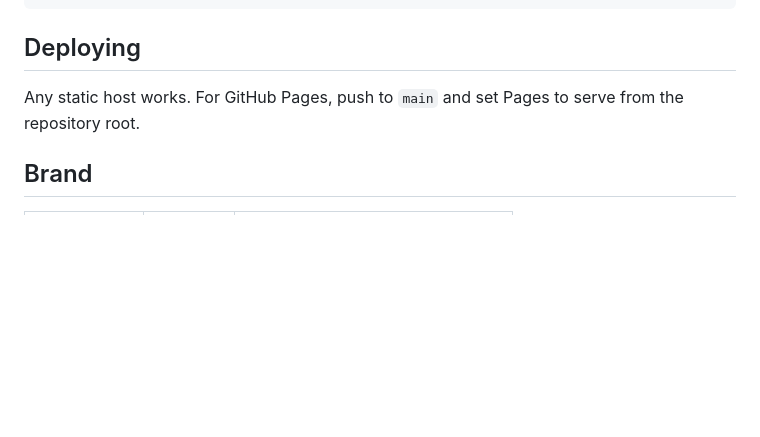
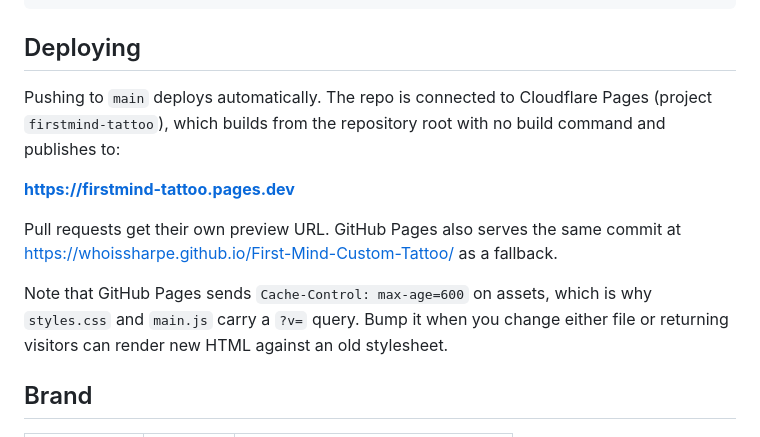
Before and after one commit to whoissharpe/First-Mind-Custom-Tattoo, a Markdown page: README.md, the part around the change. Drawn GitHub-style; blank space fills up the shorter version.

Commit message:
Document the Cloudflare Pages deploy
Co-Authored-By: Claude Opus 5 <noreply@anthropic.com>

```diff
--- a/README.md
+++ b/README.md
@@ -14,8 +14,18 @@ python -m http.server 4173
 
 ## Deploying
 
-Any static host works. For GitHub Pages, push to `main` and set Pages to serve from
-the repository root.
+Pushing to `main` deploys automatically. The repo is connected to Cloudflare Pages
+(project `firstmind-tattoo`), which builds from the repository root with no build
+command and publishes to:
+
+**https://firstmind-tattoo.pages.dev**
+
+Pull requests get their own preview URL. GitHub Pages also serves the same commit
+at https://whoissharpe.github.io/First-Mind-Custom-Tattoo/ as a fallback.
+
+Note that GitHub Pages sends `Cache-Control: max-age=600` on assets, which is why
+`styles.css` and `main.js` carry a `?v=` query. Bump it when you change either
+file or returning visitors can render new HTML against an old stylesheet.
 
 ## Brand
 
```
